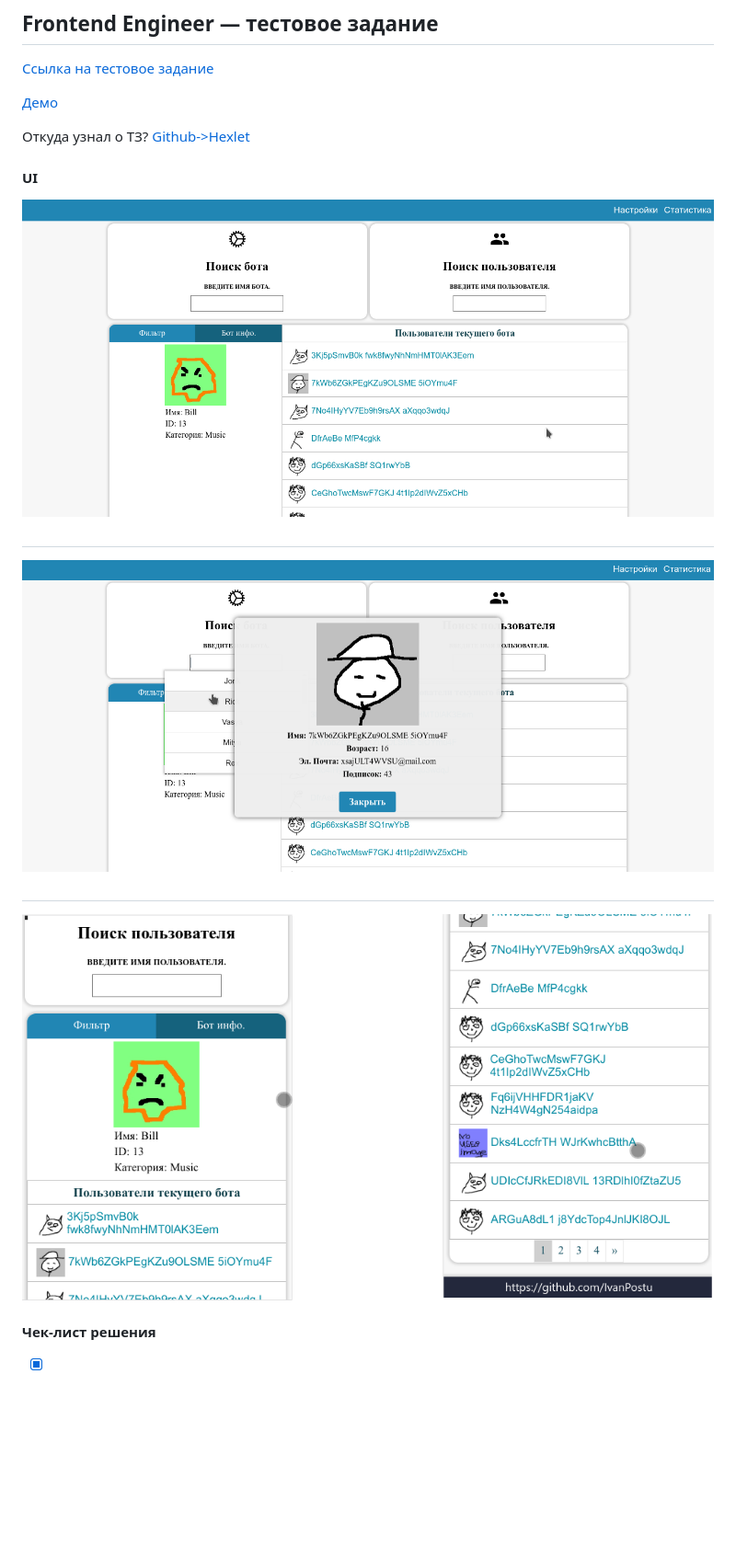
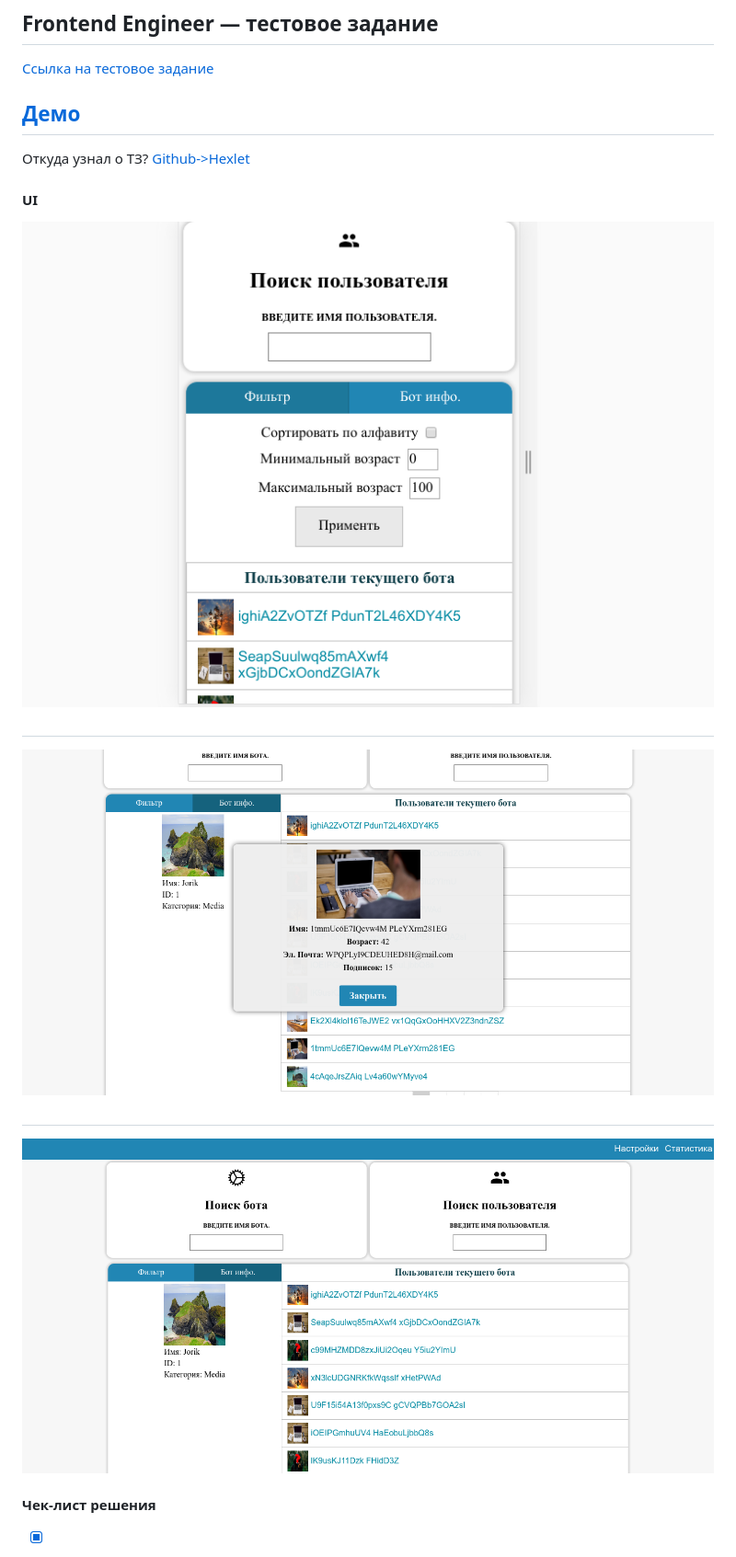
Before and after one commit to IvanPostu/TZ1-admin-panel, a Markdown page: README.MD, the part around the change. Shown: that part at 92% size. Rendered like a GitHub page; pictures changed too: images/scr1.png, images/scr3.png, images/scr4.png; blank space fills up the shorter version.

Commit message:
readme updated, frontend: onload page show bot info

```diff
--- a/README.MD
+++ b/README.MD
@@ -2,7 +2,7 @@
 
 [Ссылка на тестовое задание](https://paper.dropbox.com/doc/Frontend-Engineer-GFOYvLYpCLWUJe59Ydfmw)
 
-[Демо](https://admin-panel-01.herokuapp.com/)
+## [Демо](https://admin-panel-01.herokuapp.com/)
 
 Откуда узнал о ТЗ?   [Github->Hexlet](https://github.com/Hexlet/ru-test-assignments)
 
```
Also changed, not shown: 1 other file.
